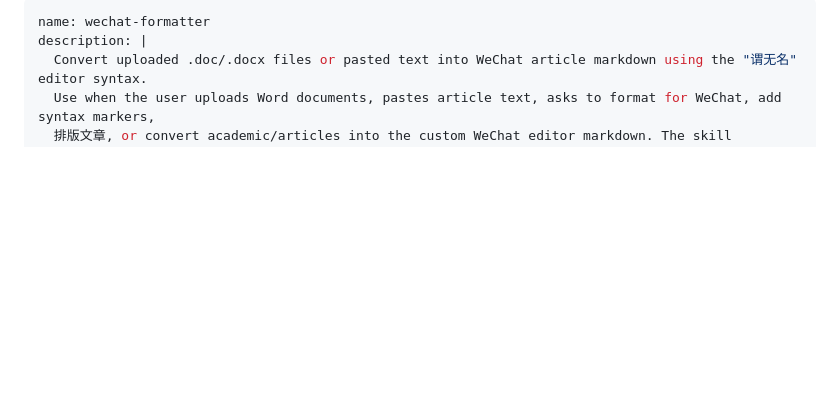
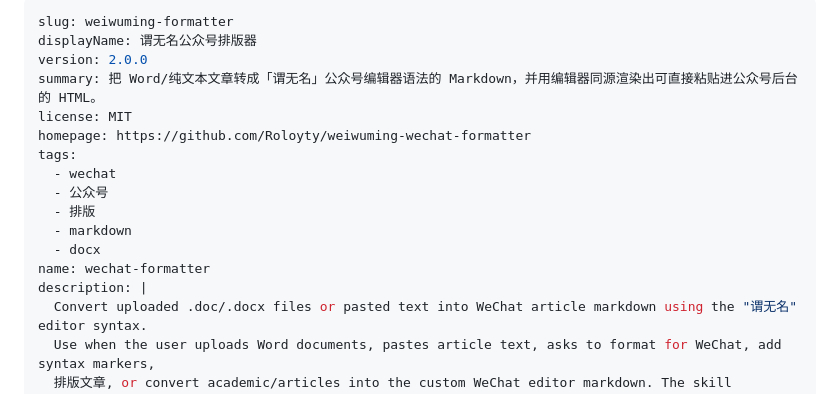
Before and after one commit to Roloyty/weiwuming-wechat-formatter, a Markdown page: SKILL.md, the part around the change. GitHub-like rendering; blank space fills up the shorter version.

Commit message:
chore: 在 SKILL.md 里固化 SkillHub 发布元数据
SkillHub 的 publish 要求 frontmatter 至少含 slug / displayName /
version，此前这几行只存在于临时打包副本里，每次发版都要重新拼一遍。
把 slug、displayName、version、summary、license、homepage、tags 写进
仓库，改完 version 就能直接发。

注意仍然不能在仓库根上跑 publish：CLI 打包只排除 .git / node_modules /
__pycache__，会把 .deploy/、.picgo-sync-work/、outputs/、.wrangler/ 等
未跟踪目录一起传上去。发版前先按 git ls-files 拷一份干净副本再 publish。

保留原有的 name / description 不动，与线上 1.x 一致，不影响已安装的
本地 skill。

Co-Authored-By: Claude Opus 5 <noreply@anthropic.com>

```diff
--- a/SKILL.md
+++ b/SKILL.md
@@ -1,4 +1,16 @@
 ---
+slug: weiwuming-formatter
+displayName: 谓无名公众号排版器
+version: 2.0.0
+summary: 把 Word/纯文本文章转成「谓无名」公众号编辑器语法的 Markdown，并用编辑器同源渲染出可直接粘贴进公众号后台的 HTML。
+license: MIT
+homepage: https://github.com/Roloyty/weiwuming-wechat-formatter
+tags:
+  - wechat
+  - 公众号
+  - 排版
+  - markdown
+  - docx
 name: wechat-formatter
 description: |
   Convert uploaded .doc/.docx files or pasted text into WeChat article markdown using the "谓无名" editor syntax.
```
